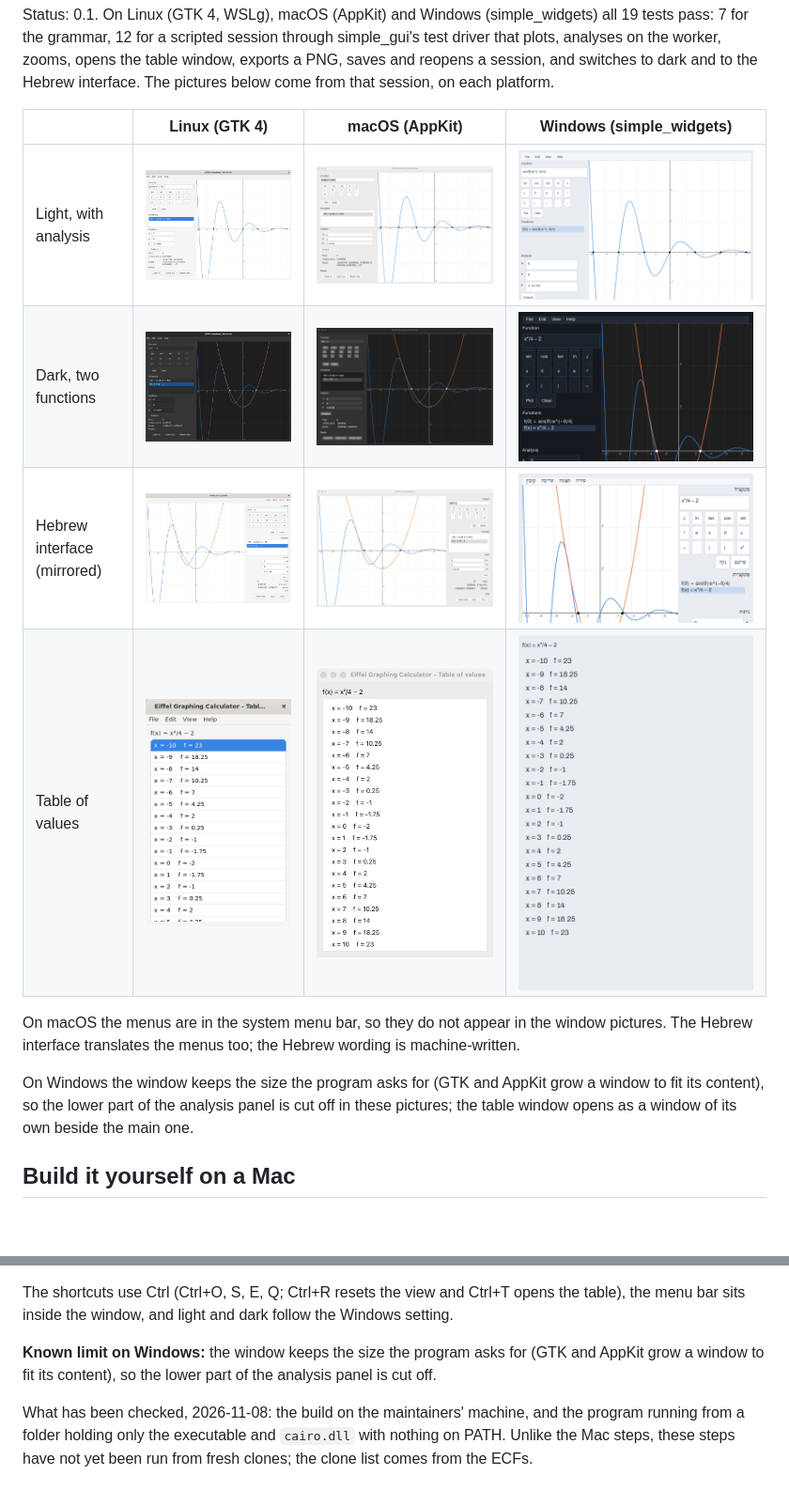
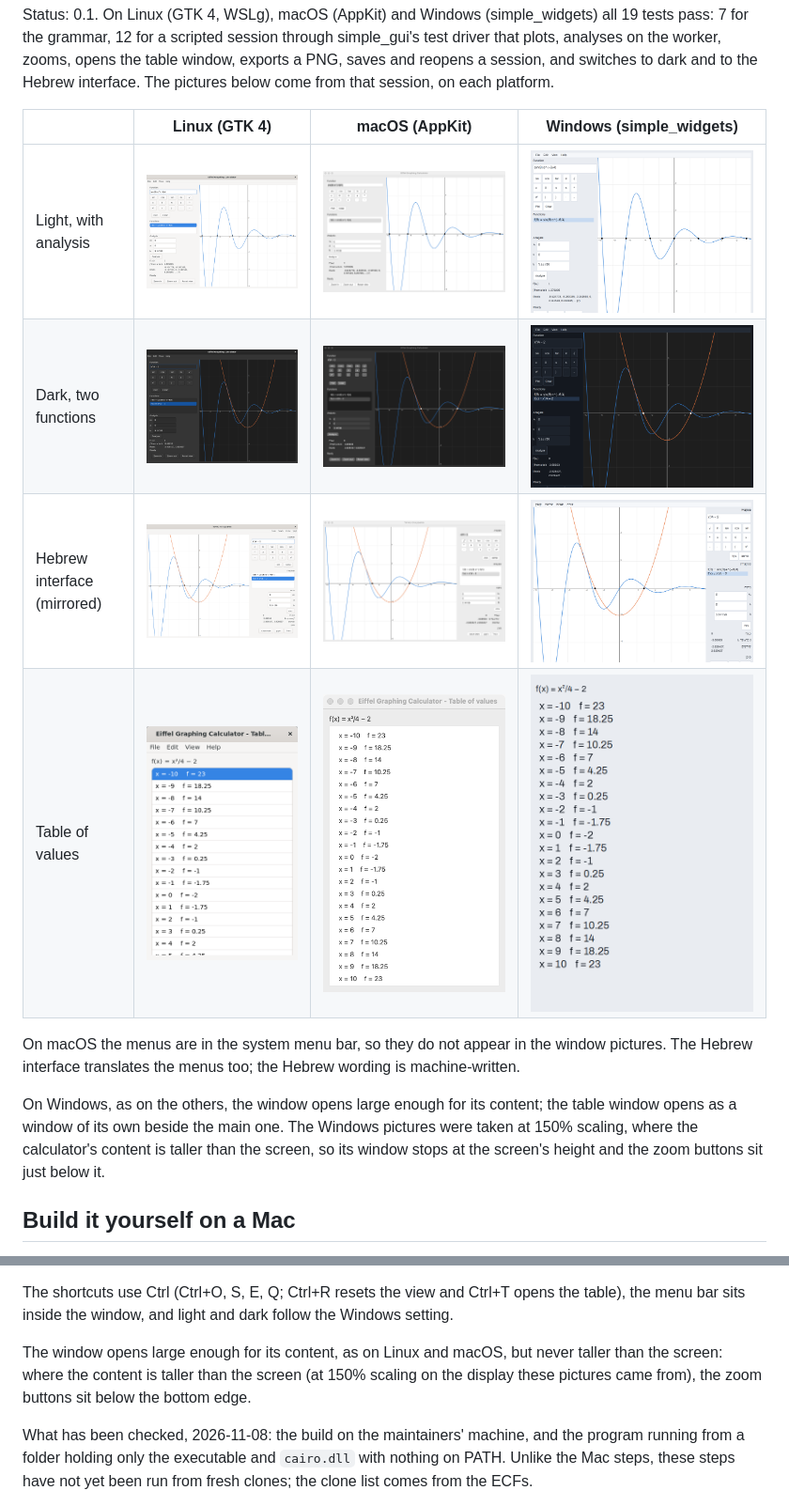
Before and after one commit to simple-eiffel/simple_graph_calc, a Markdown page: README.md, 2 parts joined by grey strips. Shown at 94% size. GitHub-like rendering; pictures changed too: docs/gallery/windows/gallery_2_analysis.png, docs/gallery/windows/gallery_3_table.png, docs/gallery/windows/gallery_4_dark.png; blank space fills up the shorter version.

Commit message:
Windows gallery at 150%, windows grown to fit (needs simple_gui #39, simple_widgets #39)
Co-Authored-By: Claude Opus 5.5 <noreply@anthropic.com>
Claude-Session: https://claude.ai/code/session_01LuozTFSgb5o7zqvYsvvgmV

```diff
--- a/README.md
+++ b/README.md
@@ -18,7 +18,7 @@ Status: 0.1. On Linux (GTK 4, WSLg), macOS (AppKit) and Windows (simple_widgets)
 
 On macOS the menus are in the system menu bar, so they do not appear in the window pictures. The Hebrew interface translates the menus too; the Hebrew wording is machine-written.
 
-On Windows the window keeps the size the program asks for (GTK and AppKit grow a window to fit its content), so the lower part of the analysis panel is cut off in these pictures; the table window opens as a window of its own beside the main one.
+On Windows, as on the others, the window opens large enough for its content; the table window opens as a window of its own beside the main one. The Windows pictures were taken at 150% scaling, where the calculator's content is taller than the screen, so its window stops at the screen's height and the zoom buttons sit just below it.
 
 ## Build it yourself on a Mac
 
@@ -121,7 +121,7 @@ Then double-click `bin\simple_graph_calc.exe`. At run time it needs only `cairo.
 
 The shortcuts use Ctrl (Ctrl+O, S, E, Q; Ctrl+R resets the view and Ctrl+T opens the table), the menu bar sits inside the window, and light and dark follow the Windows setting.
 
-**Known limit on Windows:** the window keeps the size the program asks for (GTK and AppKit grow a window to fit its content), so the lower part of the analysis panel is cut off.
+The window opens large enough for its content, as on Linux and macOS, but never taller than the screen: where the content is taller than the screen (at 150% scaling on the display these pictures came from), the zoom buttons sit below the bottom edge.
 
 What has been checked, 2026-11-08: the build on the maintainers' machine, and the program running from a folder holding only the executable and `cairo.dll` with nothing on PATH. Unlike the Mac steps, these steps have not yet been run from fresh clones; the clone list comes from the ECFs.
 
```
